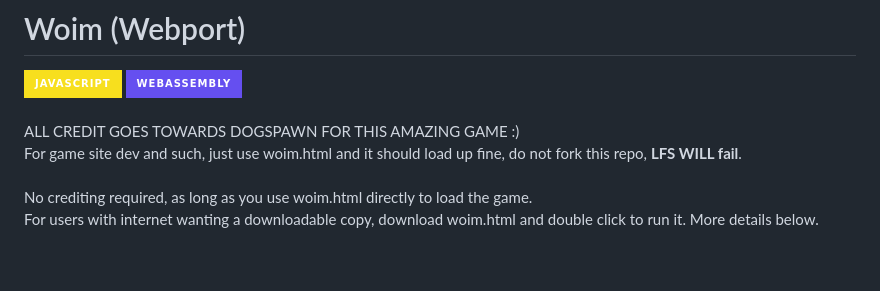
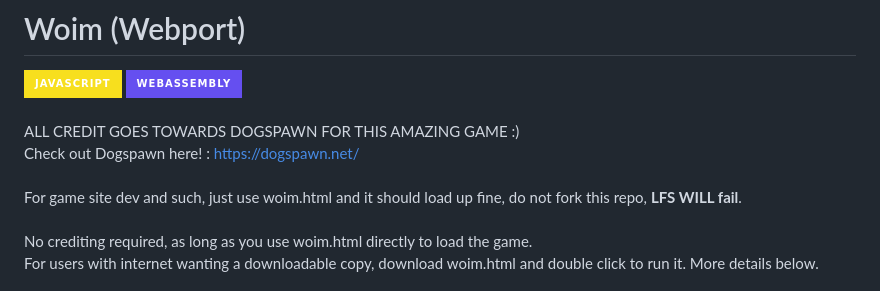
Before and after one commit to Katsugachi/Woim-DEMO-Webport, a Markdown page: README.md, the part around the change. Rendered like a GitHub page; badges without logos; blank space fills up the shorter version.

```diff
--- a/README.md
+++ b/README.md
@@ -1,7 +1,8 @@
 # Woim (Webport)
 [![JavaScript](https://img.shields.io/badge/JavaScript-F7DF1E?style=for-the-badge&logo=javascript&logoColor=black)]()
 [![WebAssembly](https://img.shields.io/badge/WebAssembly-654FF0?style=for-the-badge&logo=webassembly&logoColor=white)]() <br><br>
-ALL CREDIT GOES TOWARDS DOGSPAWN FOR THIS AMAZING GAME :) <br>
+ALL CREDIT GOES TOWARDS DOGSPAWN FOR THIS AMAZING GAME :)<br>
+Check out Dogspawn here! : https://dogspawn.net/ <br><br>
 For game site dev and such, just use woim.html and it should load up fine, do not fork this repo, **LFS WILL fail**. <br><br>
 No crediting required, as long as you use woim.html directly to load the game. <br>
 For users with internet wanting a downloadable copy, download woim.html and double click to run it. More details below. <br><br>
```
